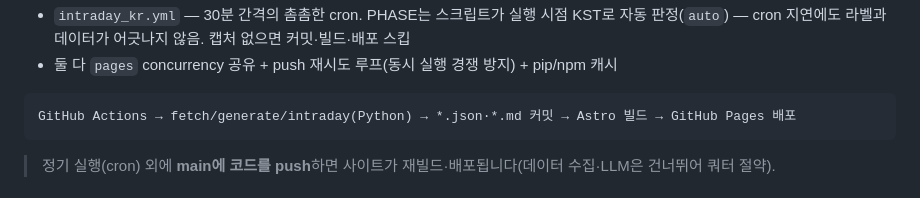
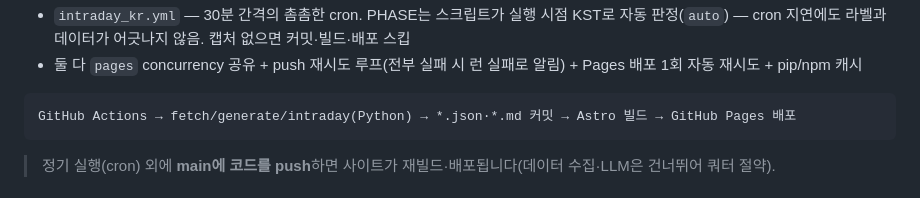
Before and after one commit to MoriochoRadio/stock-briefing, a Markdown page: README.md, the part around one of its changes. GitHub-like rendering.

Commit message:
docs: README 스케줄·워크플로 기술을 현재 동작과 정합 (07:10 KST, 배포 재시도)
Co-Authored-By: Claude Fable 5 <noreply@anthropic.com>

````diff
--- a/README.md
+++ b/README.md
@@ -46,5 +46,5 @@
 - `intraday_kr.yml` — 30분 간격의 촘촘한 cron. PHASE는 스크립트가 실행 시점 KST로 자동 판정(`auto`) — cron 지연에도 라벨과 데이터가 어긋나지 않음. 캡처 없으면 커밋·빌드·배포 스킵
-- 둘 다 `pages` concurrency 공유 + push 재시도 루프(동시 실행 경쟁 방지) + pip/npm 캐시
+- 둘 다 `pages` concurrency 공유 + push 재시도 루프(전부 실패 시 런 실패로 알림) + Pages 배포 1회 자동 재시도 + pip/npm 캐시
 
 ```
 GitHub Actions → fetch/generate/intraday(Python) → *.json·*.md 커밋 → Astro 빌드 → GitHub Pages 배포
````
Also changed, not shown: other parts of README.md (+2 -2 lines).
